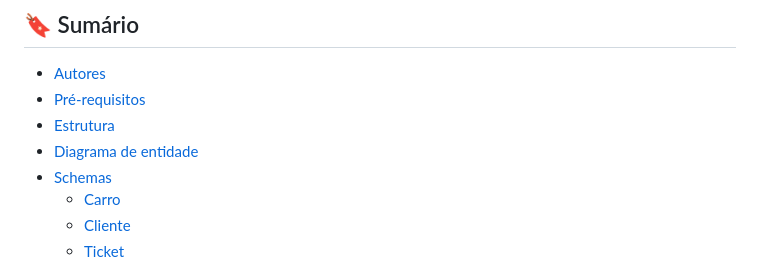
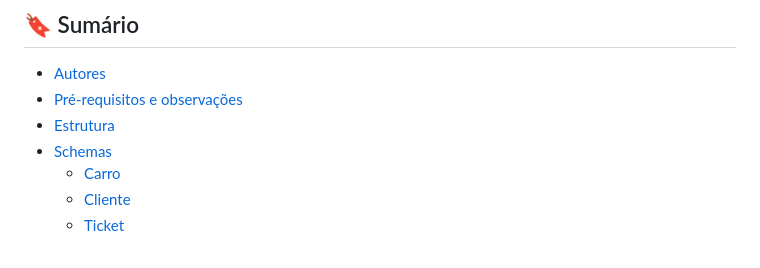
Before and after one commit to mateusseiboth/web3, a Markdown page: README.md, the part around the change. GitHub-like rendering.

```diff
--- a/README.md
+++ b/README.md
@@ -5,9 +5,8 @@ Este projeto foi desenvolvido como atividade da disciplina de Web III do curso d
 ## 🔖 Sumário
 
 - [Autores](#-autores)
-- [Pré-requisitos](#-pré-requisitos-e-observações)
+- [Pré-requisitos e observações](#-pré-requisitos-e-observações)
 - [Estrutura](#-estrutura)
-- [Diagrama de entidade](#-diagrama-de-entidade)
 - [Schemas](#-schemas)
   - [Carro](#carro)
   - [Cliente](#cliente)
```
